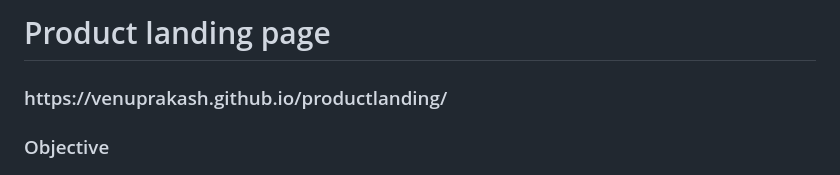
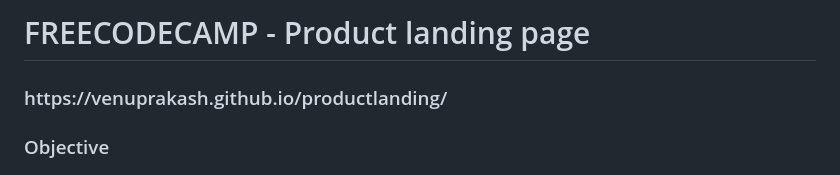
Before and after one commit to venuprakash/productlanding, a Markdown page: README.md, the part around the change. Drawn GitHub-style.

```diff
--- a/README.md
+++ b/README.md
@@ -1,4 +1,4 @@
-<h1>Product landing page</h1>
+<h1>FREECODECAMP - Product landing page</h1>
 
 <h3>https://venuprakash.github.io/productlanding/</h3>
 
```
